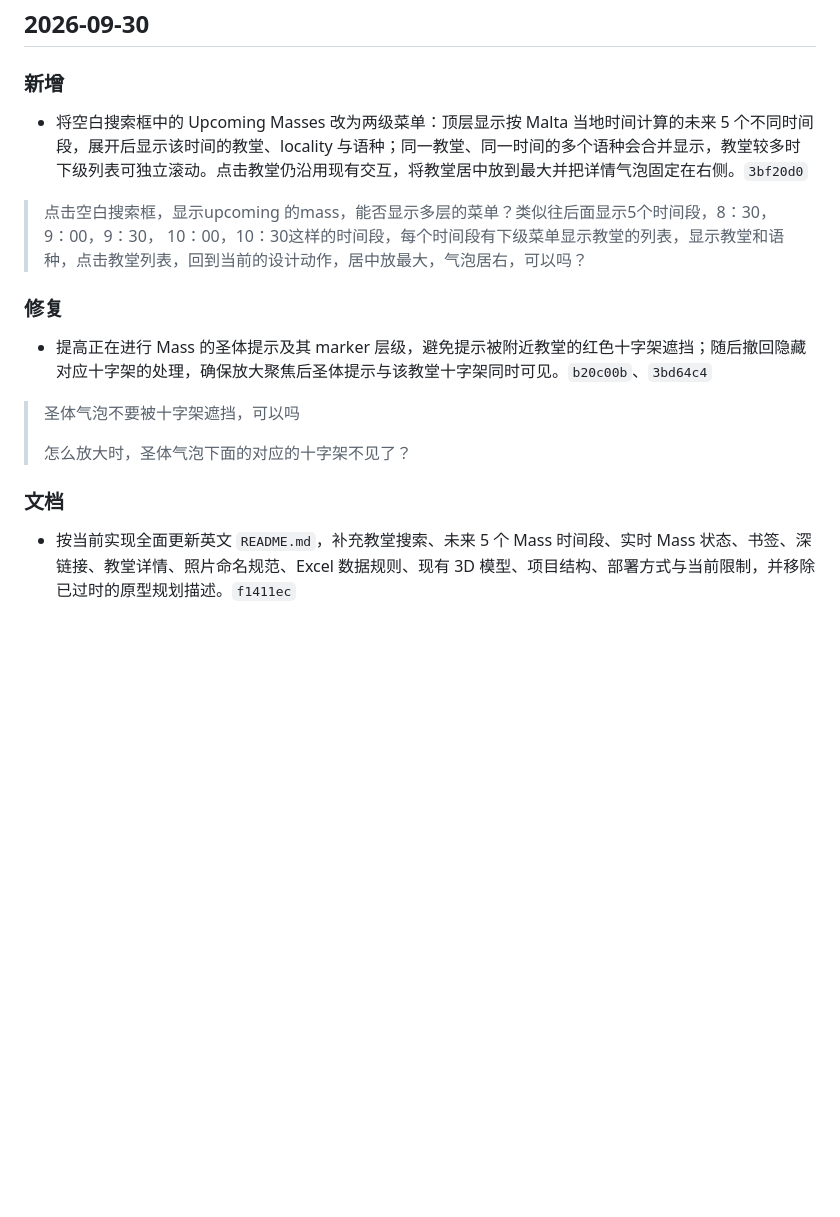
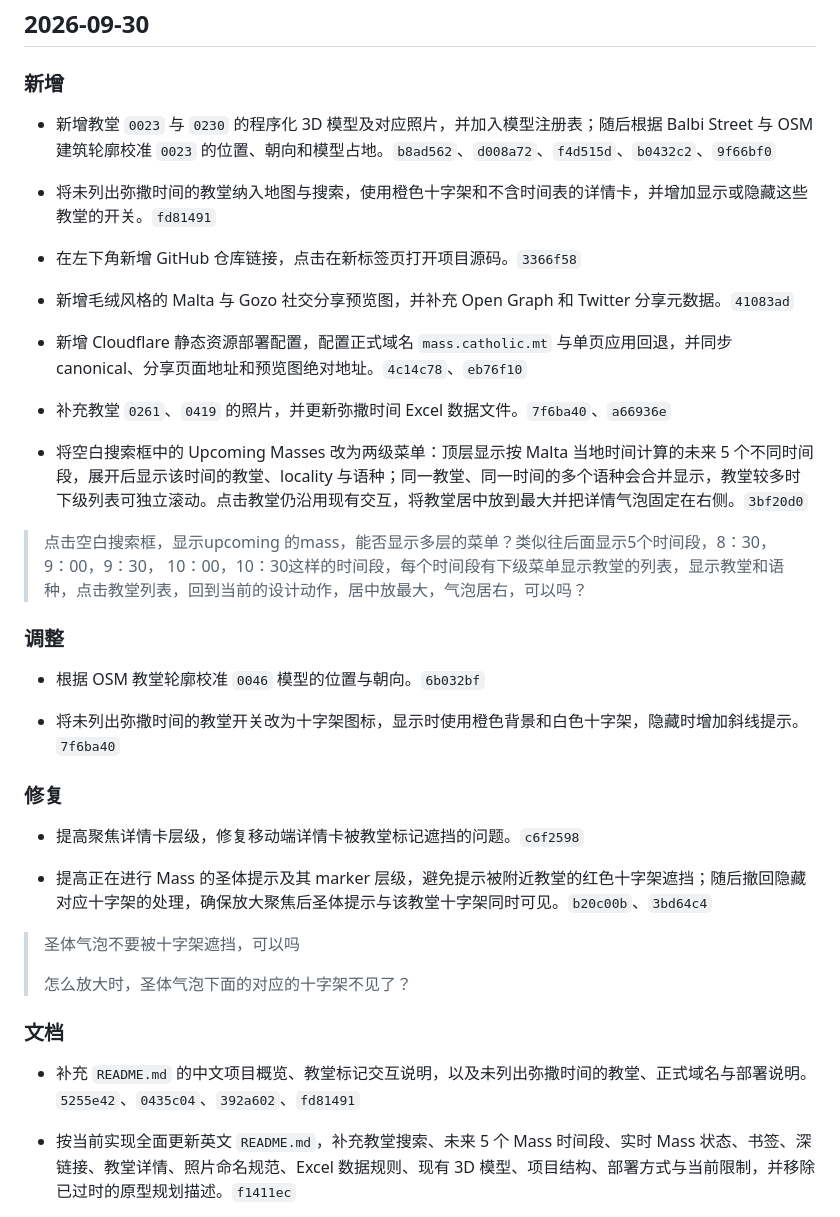
Before and after one commit to wangdongcheng/map-mass, a Markdown page: CHANGELOG.md, the part around one of its changes. Rendered like a GitHub page; blank space fills up the shorter version.

```diff
--- a/CHANGELOG.md
+++ b/CHANGELOG.md
@@ -9,12 +63,32 @@
 ## 2026-09-30
 
 ### 新增
+
+- 新增教堂 `0023` 与 `0230` 的程序化 3D 模型及对应照片，并加入模型注册表；随后根据 Balbi Street 与 OSM 建筑轮廓校准 `0023` 的位置、朝向和模型占地。`b8ad562`、`d008a72`、`f4d515d`、`b0432c2`、`9f66bf0`
+
+- 将未列出弥撒时间的教堂纳入地图与搜索，使用橙色十字架和不含时间表的详情卡，并增加显示或隐藏这些教堂的开关。`fd81491`
+
+- 在左下角新增 GitHub 仓库链接，点击在新标签页打开项目源码。`3366f58`
+
+- 新增毛绒风格的 Malta 与 Gozo 社交分享预览图，并补充 Open Graph 和 Twitter 分享元数据。`41083ad`
+
+- 新增 Cloudflare 静态资源部署配置，配置正式域名 `mass.catholic.mt` 与单页应用回退，并同步 canonical、分享页面地址和预览图绝对地址。`4c14c78`、`eb76f10`
+
+- 补充教堂 `0261`、`0419` 的照片，并更新弥撒时间 Excel 数据文件。`7f6ba40`、`a66936e`
 
 - 将空白搜索框中的 Upcoming Masses 改为两级菜单：顶层显示按 Malta 当地时间计算的未来 5 个不同时间段，展开后显示该时间的教堂、locality 与语种；同一教堂、同一时间的多个语种会合并显示，教堂较多时下级列表可独立滚动。点击教堂仍沿用现有交互，将教堂居中放到最大并把详情气泡固定在右侧。`3bf20d0`
 
 > 点击空白搜索框，显示upcoming 的mass，能否显示多层的菜单？类似往后面显示5个时间段，8：30，9：00，9：30， 10：00，10：30这样的时间段，每个时间段有下级菜单显示教堂的列表，显示教堂和语种，点击教堂列表，回到当前的设计动作，居中放最大，气泡居右，可以吗？
 
+### 调整
+
+- 根据 OSM 教堂轮廓校准 `0046` 模型的位置与朝向。`6b032bf`
+
+- 将未列出弥撒时间的教堂开关改为十字架图标，显示时使用橙色背景和白色十字架，隐藏时增加斜线提示。`7f6ba40`
+
 ### 修复
+
+- 提高聚焦详情卡层级，修复移动端详情卡被教堂标记遮挡的问题。`c6f2598`
 
 - 提高正在进行 Mass 的圣体提示及其 marker 层级，避免提示被附近教堂的红色十字架遮挡；随后撤回隐藏对应十字架的处理，确保放大聚焦后圣体提示与该教堂十字架同时可见。`b20c00b`、`3bd64c4`
 
@@ -23,6 +97,8 @@
 > 怎么放大时，圣体气泡下面的对应的十字架不见了？
 
 ### 文档
+
+- 补充 `README.md` 的中文项目概览、教堂标记交互说明，以及未列出弥撒时间的教堂、正式域名与部署说明。`5255e42`、`0435c04`、`392a602`、`fd81491`
 
 - 按当前实现全面更新英文 `README.md`，补充教堂搜索、未来 5 个 Mass 时间段、实时 Mass 状态、书签、深链接、教堂详情、照片命名规范、Excel 数据规则、现有 3D 模型、项目结构、部署方式与当前限制，并移除已过时的原型规划描述。`f1411ec`
 
```
Also changed, not shown: other parts of CHANGELOG.md (+54 -0 lines).
